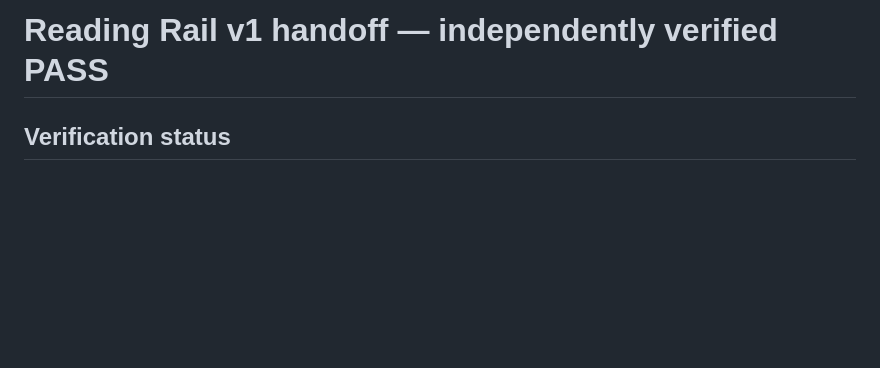
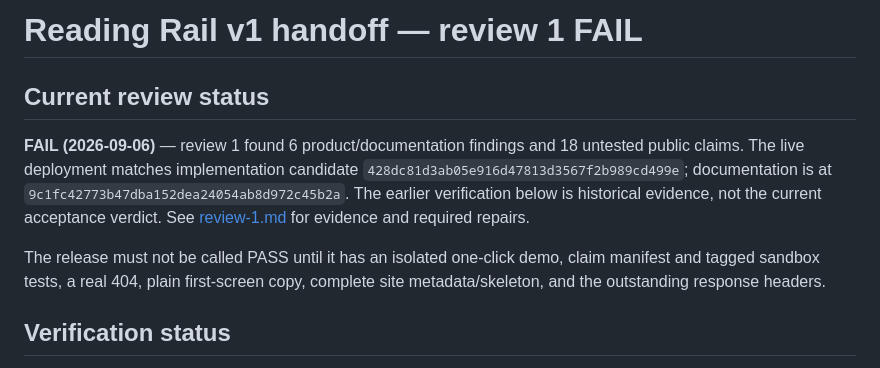
Before and after one commit to B-Divyesh/sf-reading-rail, a Markdown page: .factory/handoff.md, the part around the change. Drawn GitHub-style; blank space fills up the shorter version.

Commit message:
docs: record review 1 fail findings

```diff
--- a/.factory/handoff.md
+++ b/.factory/handoff.md
@@ -1,4 +1,17 @@
-# Reading Rail v1 handoff — independently verified PASS
+# Reading Rail v1 handoff — review 1 FAIL
+
+## Current review status
+
+**FAIL (2026-09-06)** — review 1 found 6 product/documentation findings and
+18 untested public claims. The live deployment matches implementation candidate
+`428dc81d3ab05e916d47813d3567f2b989cd499e`; documentation is at
+`9c1fc42773b47dba152dea24054ab8d972c45b2a`. The earlier verification below is
+historical evidence, not the current acceptance verdict. See
+[review-1.md](review-1.md) for evidence and required repairs.
+
+The release must not be called PASS until it has an isolated one-click demo,
+claim manifest and tagged sandbox tests, a real 404, plain first-screen copy,
+complete site metadata/skeleton, and the outstanding response headers.
 
 ## Verification status
 
```
Also changed, not shown: .factory/review-1.md (added, +94 -0 lines).
